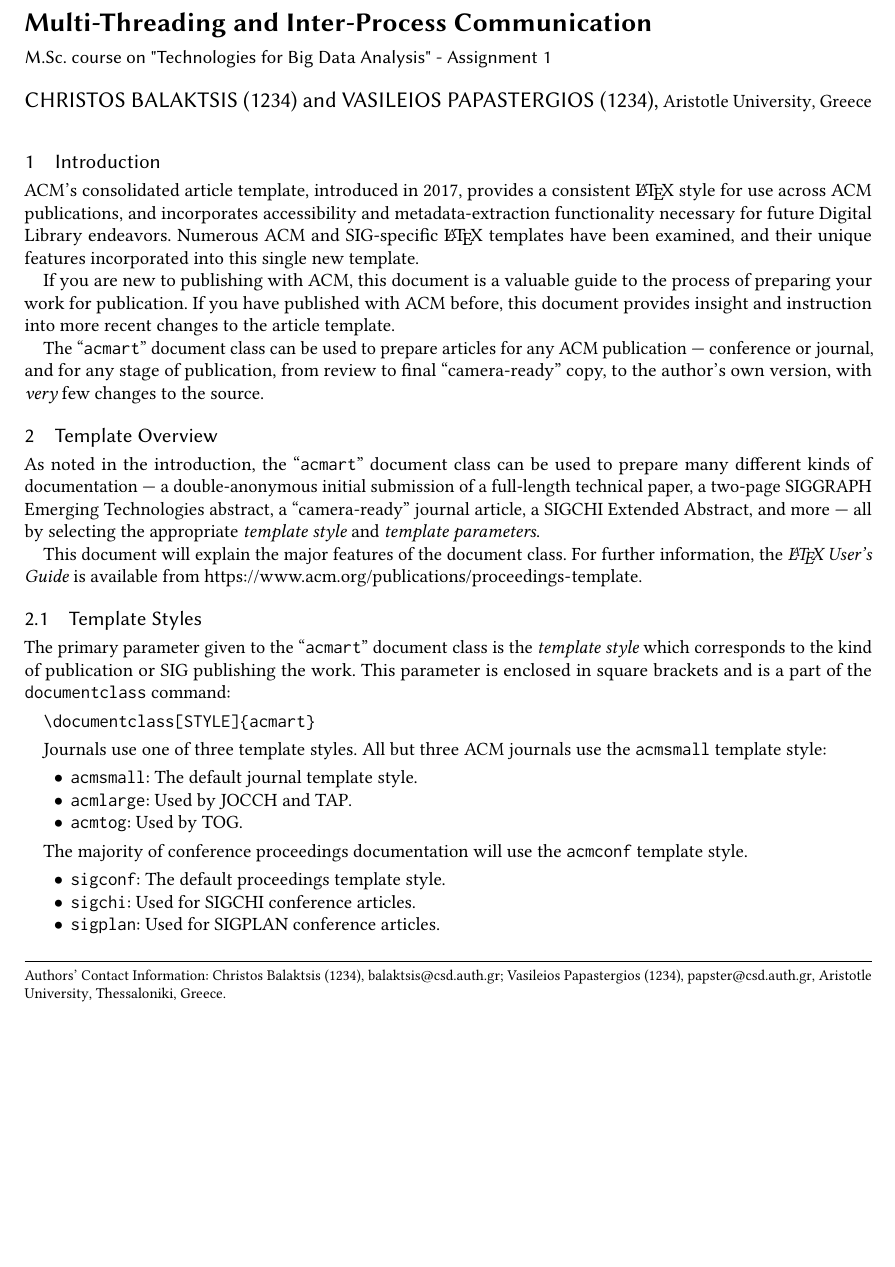
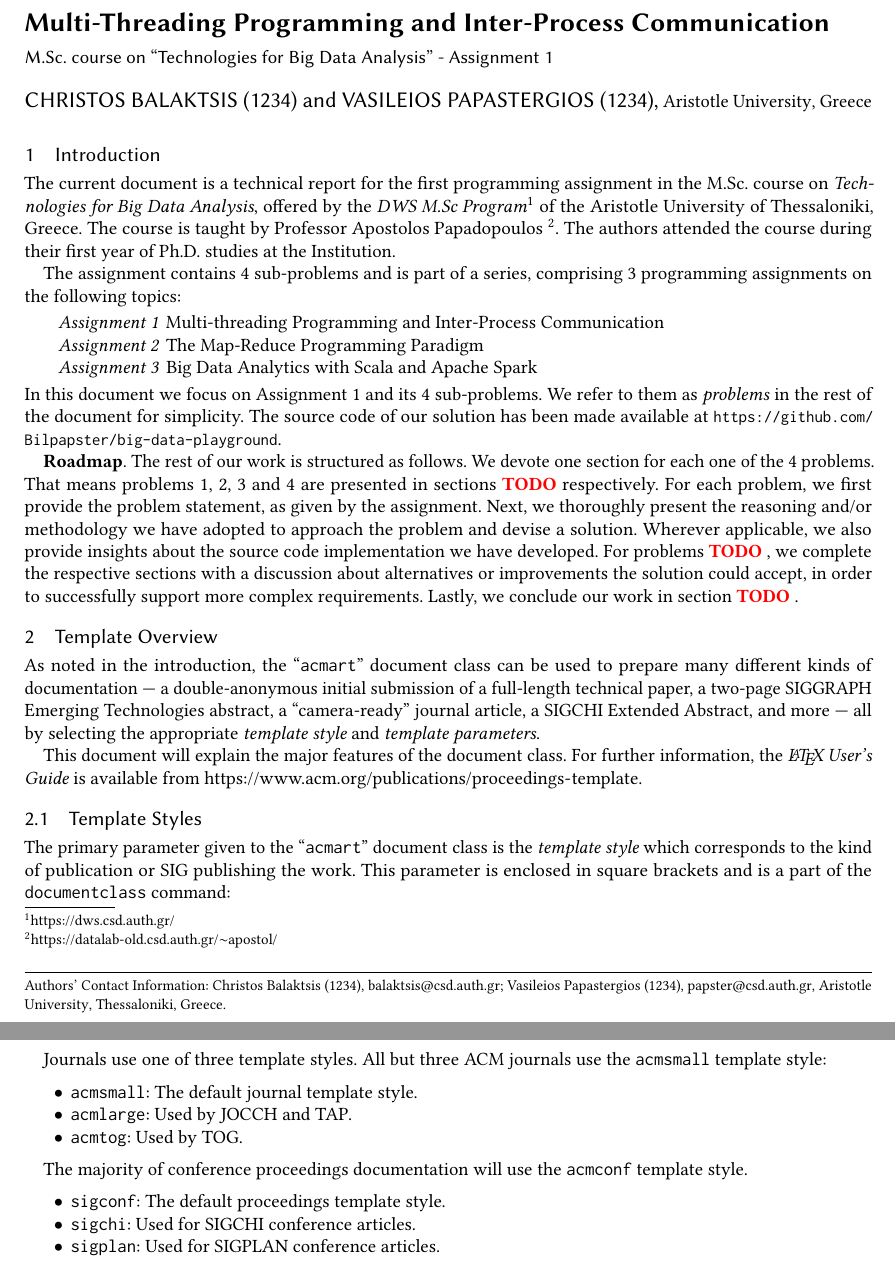
Before and after one commit to Bilpapster/big-data-playground, a LaTeX paper (1. Multi-threading and inter-process communication/report/main.tex): part of page 1 of 8 before the commit and two parts of pages 1 and 2 of 9 after it, the two joined at a grey line, cut so that both start at the same text, the shorter picture padded with empty space. Compiled offline with pdfLaTeX.

Commit message:
Write a skeleton of the Introduction

```diff
--- a/1. Multi-threading and inter-process communication/report/main.tex
+++ b/1. Multi-threading and inter-process communication/report/main.tex
@@ -6,11 +6,14 @@
     Bib\TeX}}}
   \settopmatter{printacmref=false}
 
+\renewcommand{\descriptionlabel}[1]{\hspace{\labelsep}\textit{#1}}
+\usepackage{xcolor}
+\newcommand{\todo}{{\color{red}\textbf{TODO} }}
 
-  \begin{document}
+\begin{document}
 
-\title{Multi-Threading and Inter-Process Communication}
-\subtitle{M.Sc. course on "Technologies for Big Data Analysis" - Assignment 1}
+\title{Multi-Threading Programming and Inter-Process Communication}
+\subtitle{M.Sc. course on ``Technologies for Big Data Analysis'' - Assignment 1}
 
 \author{Christos Balaktsis (1234)}
 \email{balaktsis@csd.auth.gr}
@@ -26,22 +29,19 @@
 \maketitle
 
 \section{Introduction}
-ACM's consolidated article template, introduced in 2017, provides a
-consistent \LaTeX\ style for use across ACM publications, and
-incorporates accessibility and metadata-extraction functionality
-necessary for future Digital Library endeavors. Numerous ACM and
-SIG-specific \LaTeX\ templates have been examined, and their unique
-features incorporated into this single new template.
 
-If you are new to publishing with ACM, this document is a valuable
-guide to the process of preparing your work for publication. If you
-have published with ACM before, this document provides insight and
-instruction into more recent changes to the article template.
+The current document is a technical report for the first programming assignment in the M.Sc. course on \emph{Technologies for Big Data Analysis}, offered by the \emph{DWS M.Sc Program}\footnote{https://dws.csd.auth.gr/} of the Aristotle University of Thessaloniki, Greece. The course is taught by Professor Apostolos Papadopoulos~\footnote{https://datalab-old.csd.auth.gr/$\sim$apostol/}. The authors attended the course during their first year of Ph.D. studies at the Institution.
 
-The ``\verb|acmart|'' document class can be used to prepare articles
-for any ACM publication --- conference or journal, and for any stage
-of publication, from review to final ``camera-ready'' copy, to the
-author's own version, with {\itshape very} few changes to the source.
+The assignment contains 4 sub-problems and is part of a series, comprising 3 programming assignments on the following topics:
+\begin{description}
+  \item[Assignment 1] Multi-threading Programming and Inter-Process Communication
+  \item[Assignment 2] The Map-Reduce Programming Paradigm
+  \item[Assignment 3] Big Data Analytics with Scala and Apache Spark
+\end{description}
+In this document we focus on Assignment 1 and its 4 sub-problems. We refer to them as \emph{problems} in the rest of the document for simplicity. The source code of our solution has been made available at \texttt{\small https://github.com/ Bilpapster/big-data-playground}.
+
+\textbf{Roadmap}.
+The rest of our work is structured as follows. We devote one section for each one of the 4 problems. That means problems 1, 2, 3 and 4 are presented in sections \todo respectively. For each problem, we first provide the problem statement, as given by the assignment. Next, we thoroughly present the reasoning and/or methodology we have adopted to approach the problem and devise a solution. Wherever applicable, we also provide insights about the source code implementation we have developed. For problems \todo, we complete the respective sections with a discussion about alternatives or improvements the solution could accept, in order to successfully support more complex requirements. Lastly, we conclude our work in section \todo.
 
 \section{Template Overview}
 As noted in the introduction, the ``\verb|acmart|'' document class can
```
Also changed, not shown: 1. Multi-threading and inter-process communication/report/main.pdf.
